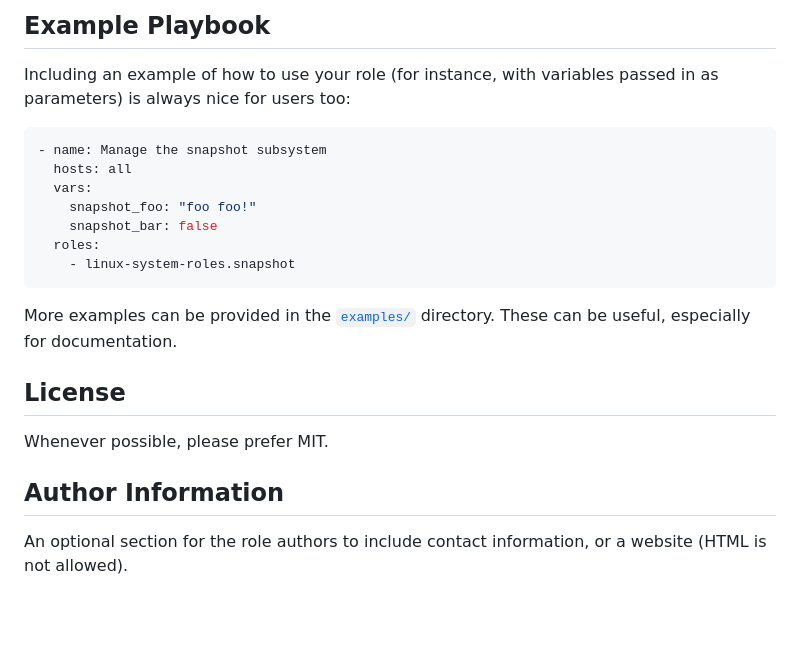
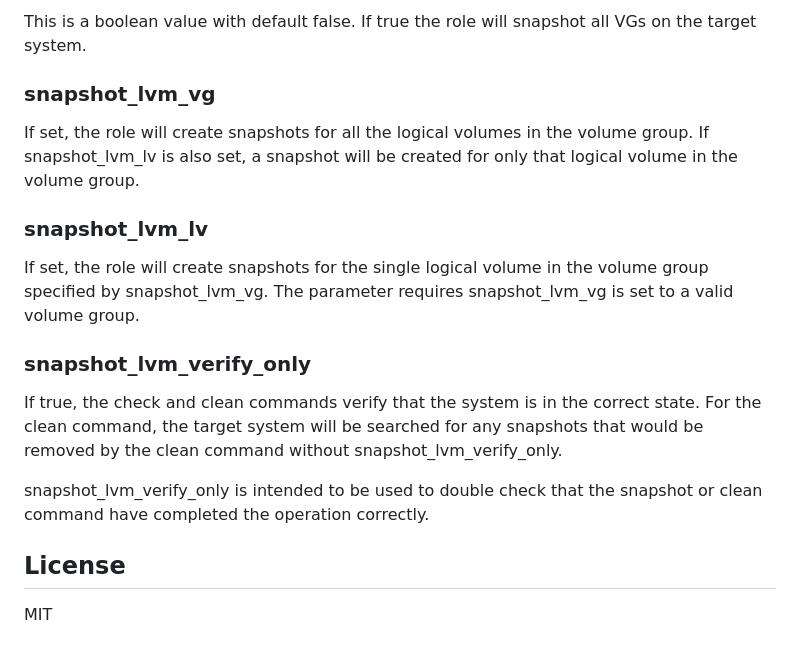
Before and after one commit to linux-system-roles/snapshot, a Markdown page: README.md, the part around the change printed below. Drawn GitHub-style; blank space fills up the shorter version.

````diff
--- a/README.md
+++ b/README.md
@@ -78,27 +91,28 @@ made by the role
 
-## Example Playbook
+This is a boolean value with default false.  If true the role will snapshot
+all VGs on the target system.
 
-Including an example of how to use your role (for instance, with variables
-passed in as parameters) is always nice for users too:
+### snapshot_lvm_vg
 
-```yaml
-- name: Manage the snapshot subsystem
-  hosts: all
-  vars:
-    snapshot_foo: "foo foo!"
-    snapshot_bar: false
-  roles:
-    - linux-system-roles.snapshot
-```
+If set, the role will create snapshots for all the logical volumes in the volume group.
+If snapshot_lvm_lv is also set, a snapshot will be created for only that logical volume
+in the volume group.
 
-More examples can be provided in the [`examples/`](examples) directory. These
-can be useful, especially for documentation.
+### snapshot_lvm_lv
+
+If set, the role will create snapshots for the single logical volume in the volume group
+specified by snapshot_lvm_vg.  The parameter requires snapshot_lvm_vg is set to a valid
+volume group.
+
+### snapshot_lvm_verify_only
+
+If true, the check and clean commands verify that the system is in the correct state.
+For the clean command, the target system will be searched for any snapshots that would
+be removed by the clean command without snapshot_lvm_verify_only.
+
+snapshot_lvm_verify_only is intended to be used to double check that the snapshot or
+clean command have completed the operation correctly.
 
 ## License
 
-Whenever possible, please prefer MIT.
-
-## Author Information
-
-An optional section for the role authors to include contact information, or a
-website (HTML is not allowed).
+MIT
````
Also changed, not shown: other parts of README.md (+65 -52 lines).
